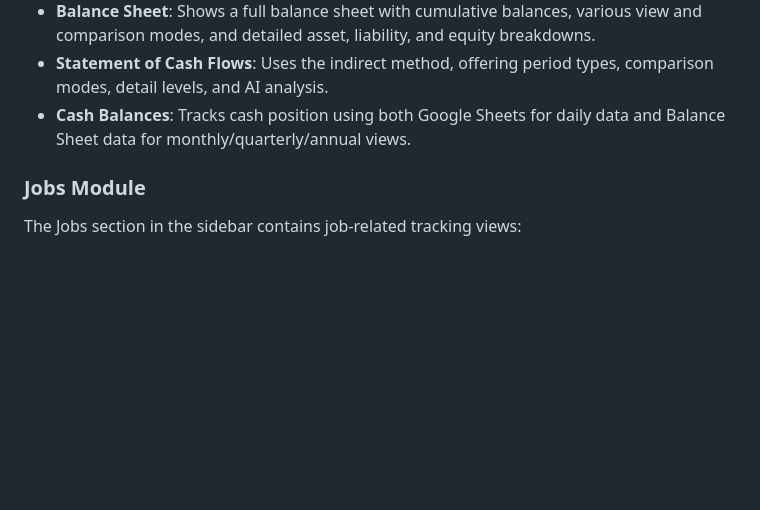
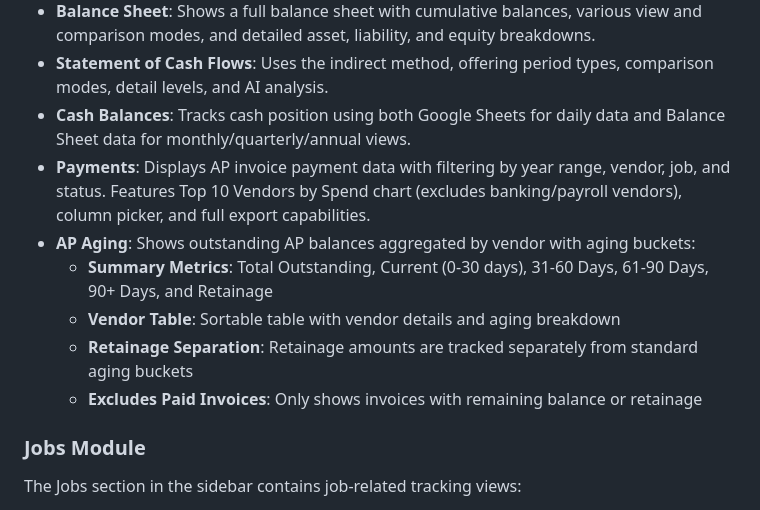
Before and after one commit to josh987123/ftg-dashboard, a Markdown page: replit.md, the part around the change. Drawn GitHub-style; blank space fills up the shorter version.

Commit message:
Add new AP Aging report detailing outstanding vendor balances
Update replit.md to document the new AP Aging report and its features, including summary metrics, vendor table, retainage separation, and exclusion of paid invoices.

Replit-Commit-Author: Agent
Replit-Commit-Session-Id: 4d77127a-d770-48e0-b9fa-de8207b7f622
Replit-Commit-Checkpoint-Type: full_checkpoint
Replit-Commit-Event-Id: ca728e77-be31-438d-8c21-3a6dde79069a
Replit-Commit-Screenshot-Url: https://storage.googleapis.com/screenshot-production-us-central1/c17d42db-48c9-4c77-89de-64c10eeee202/4d77127a-d770-48e0-b9fa-de8207b7f622/787GhNs
Replit-Helium-Checkpoint-Created: true

```diff
--- a/replit.md
+++ b/replit.md
@@ -48,6 +48,12 @@ The dashboard offers several key views:
 - **Balance Sheet**: Shows a full balance sheet with cumulative balances, various view and comparison modes, and detailed asset, liability, and equity breakdowns.
 - **Statement of Cash Flows**: Uses the indirect method, offering period types, comparison modes, detail levels, and AI analysis.
 - **Cash Balances**: Tracks cash position using both Google Sheets for daily data and Balance Sheet data for monthly/quarterly/annual views.
+- **Payments**: Displays AP invoice payment data with filtering by year range, vendor, job, and status. Features Top 10 Vendors by Spend chart (excludes banking/payroll vendors), column picker, and full export capabilities.
+- **AP Aging**: Shows outstanding AP balances aggregated by vendor with aging buckets:
+  - **Summary Metrics**: Total Outstanding, Current (0-30 days), 31-60 Days, 61-90 Days, 90+ Days, and Retainage
+  - **Vendor Table**: Sortable table with vendor details and aging breakdown
+  - **Retainage Separation**: Retainage amounts are tracked separately from standard aging buckets
+  - **Excludes Paid Invoices**: Only shows invoices with remaining balance or retainage
 
 ### Jobs Module
 The Jobs section in the sidebar contains job-related tracking views:
```
